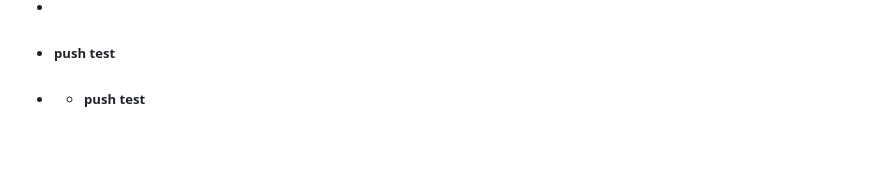
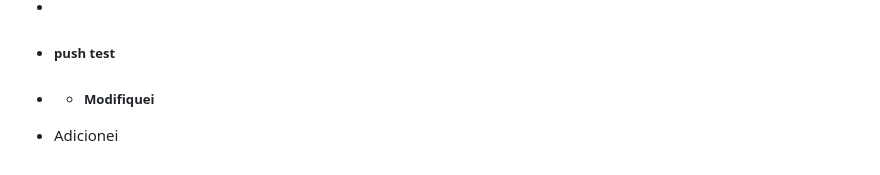
Before and after one commit to wagner-tanaka/quickflashcards-api, a Markdown page: README.md, the part around the change. GitHub-like rendering; blank space fills up the shorter version.

Commit message:
jenkin-test-test

````diff
--- a/README.md
+++ b/README.md
@@ -418,4 +418,5 @@ http://localhost/documentation
         ```
 -
 - ##### push test
-- - ##### push test
+- - ##### Modifiquei
+- Adicionei
````
